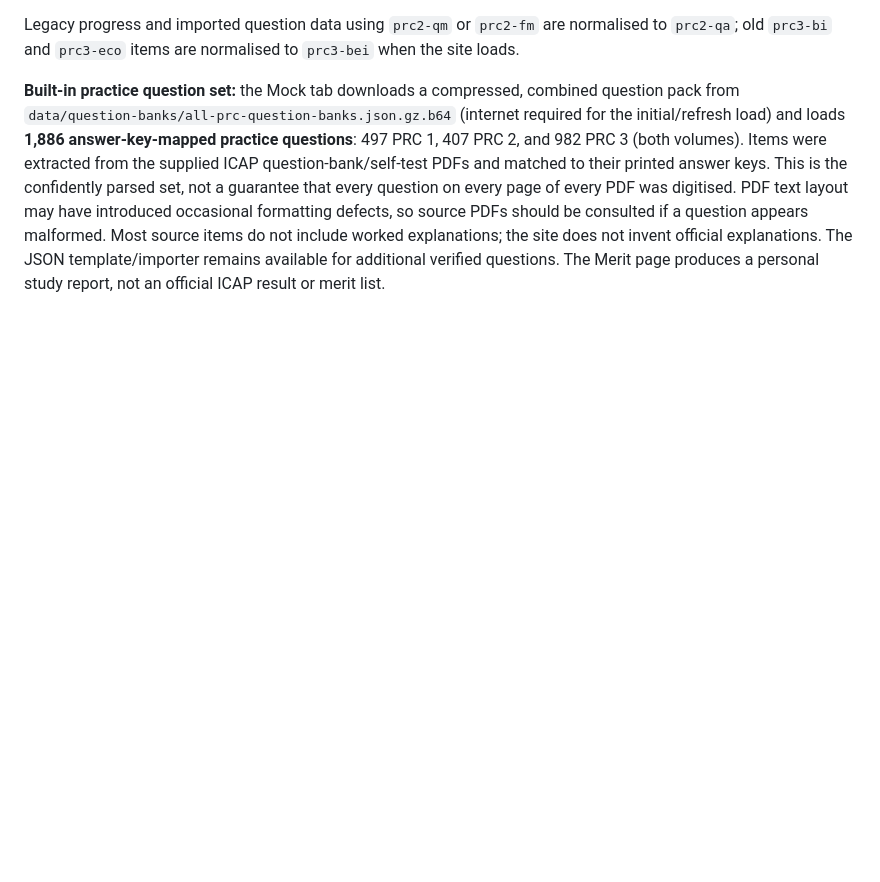
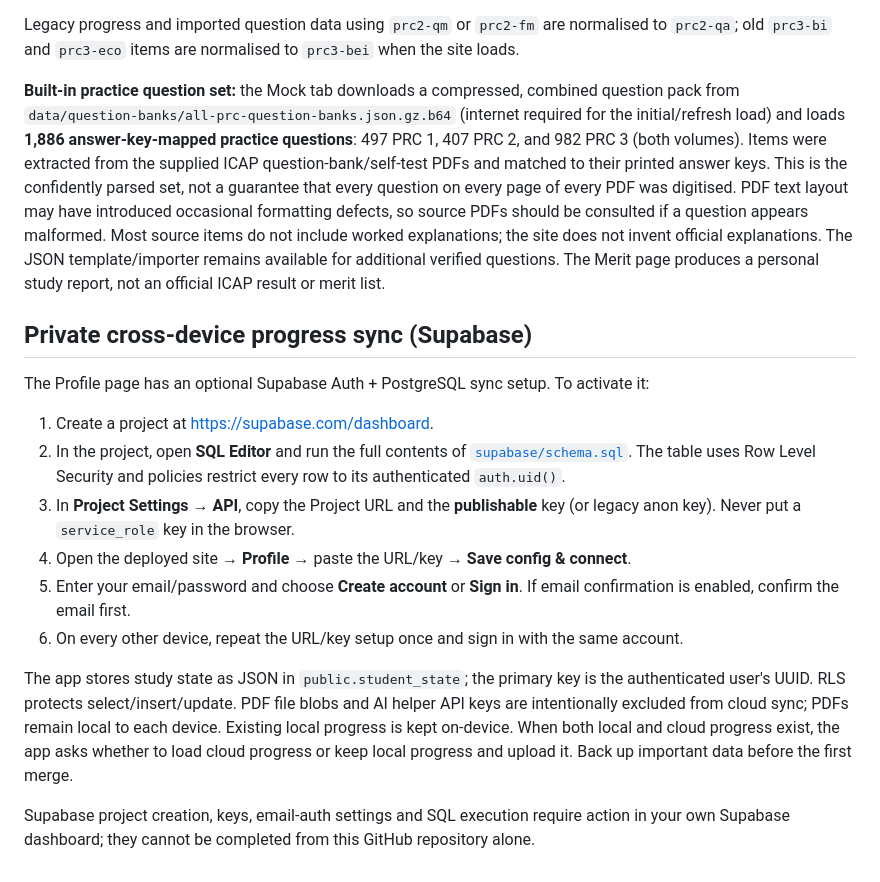
Before and after one commit to alvarophenoyosa/RK-CA-HUB, a Markdown page: README.md, the part around the change. GitHub-like rendering; blank space fills up the shorter version.

Commit message:
Document secure Supabase cross-device sync setup

```diff
--- a/README.md
+++ b/README.md
@@ -53,3 +53,18 @@ Subject IDs:
 Legacy progress and imported question data using `prc2-qm` or `prc2-fm` are normalised to `prc2-qa`; old `prc3-bi` and `prc3-eco` items are normalised to `prc3-bei` when the site loads.
 
 **Built-in practice question set:** the Mock tab downloads a compressed, combined question pack from `data/question-banks/all-prc-question-banks.json.gz.b64` (internet required for the initial/refresh load) and loads **1,886 answer-key-mapped practice questions**: 497 PRC 1, 407 PRC 2, and 982 PRC 3 (both volumes). Items were extracted from the supplied ICAP question-bank/self-test PDFs and matched to their printed answer keys. This is the confidently parsed set, not a guarantee that every question on every page of every PDF was digitised. PDF text layout may have introduced occasional formatting defects, so source PDFs should be consulted if a question appears malformed. Most source items do not include worked explanations; the site does not invent official explanations. The JSON template/importer remains available for additional verified questions. The Merit page produces a personal study report, not an official ICAP result or merit list.
+
+## Private cross-device progress sync (Supabase)
+
+The Profile page has an optional Supabase Auth + PostgreSQL sync setup. To activate it:
+
+1. Create a project at https://supabase.com/dashboard.
+2. In the project, open **SQL Editor** and run the full contents of [`supabase/schema.sql`](supabase/schema.sql). The table uses Row Level Security and policies restrict every row to its authenticated `auth.uid()`.
+3. In **Project Settings → API**, copy the Project URL and the **publishable** key (or legacy anon key). Never put a `service_role` key in the browser.
+4. Open the deployed site → **Profile** → paste the URL/key → **Save config & connect**.
+5. Enter your email/password and choose **Create account** or **Sign in**. If email confirmation is enabled, confirm the email first.
+6. On every other device, repeat the URL/key setup once and sign in with the same account.
+
+The app stores study state as JSON in `public.student_state`; the primary key is the authenticated user's UUID. RLS protects select/insert/update. PDF file blobs and AI helper API keys are intentionally excluded from cloud sync; PDFs remain local to each device. Existing local progress is kept on-device. When both local and cloud progress exist, the app asks whether to load cloud progress or keep local progress and upload it. Back up important data before the first merge.
+
+Supabase project creation, keys, email-auth settings and SQL execution require action in your own Supabase dashboard; they cannot be completed from this GitHub repository alone.
```
